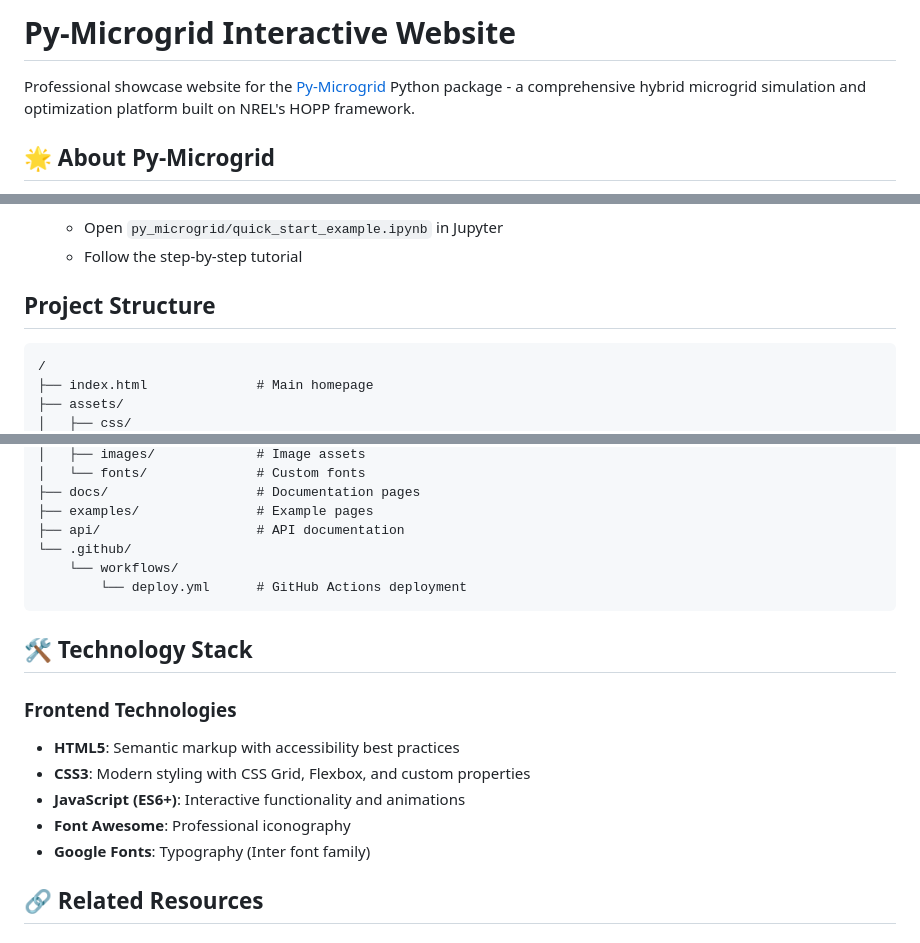
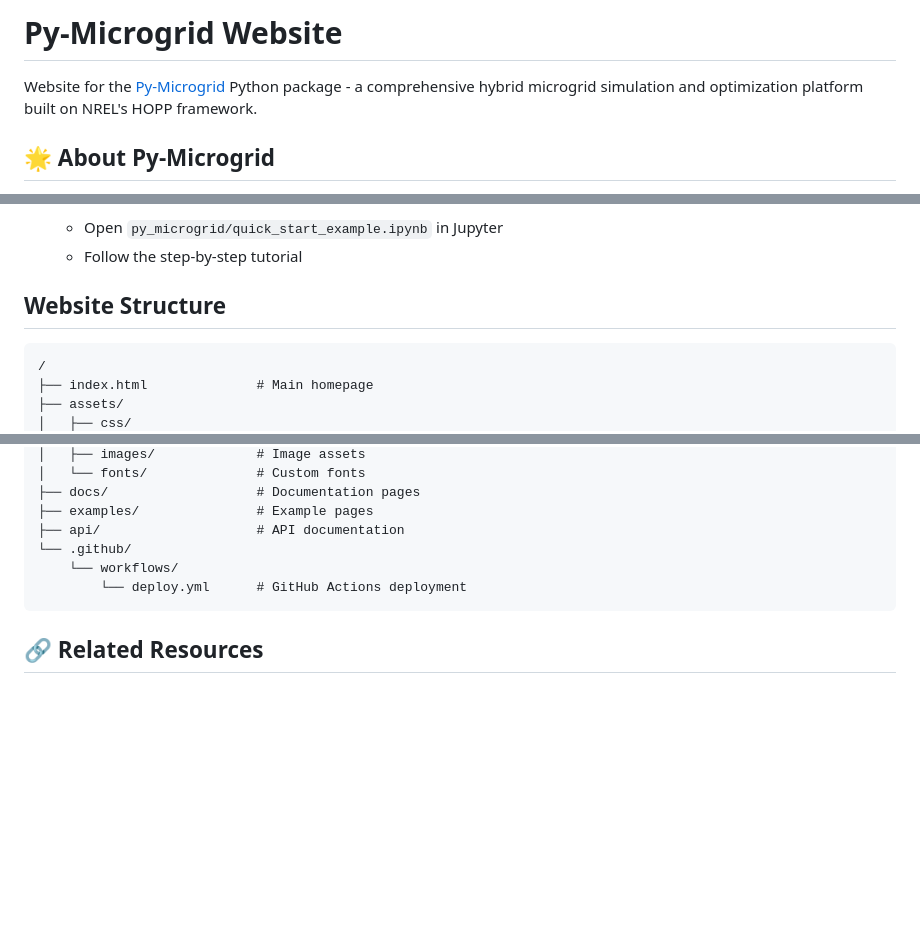
Before and after one commit to Hanrong-Huang/py_microgrid_webpage, a Markdown page: README.md, 3 parts joined by grey strips. GitHub-like rendering; blank space fills up the shorter version.

````diff
--- a/README.md
+++ b/README.md
@@ -1,6 +1,6 @@
-# Py-Microgrid Interactive Website
+# Py-Microgrid Website
 
-Professional showcase website for the [Py-Microgrid](https://github.com/Hanrong-Huang/Py-Microgrid) Python package - a comprehensive hybrid microgrid simulation and optimization platform built on NREL's HOPP framework.
+Website for the [Py-Microgrid](https://github.com/Hanrong-Huang/Py-Microgrid) Python package - a comprehensive hybrid microgrid simulation and optimization platform built on NREL's HOPP framework.
 
 ## 🌟 About Py-Microgrid
 
@@ -67,7 +67,7 @@ cd Py-Microgrid
    - Open `py_microgrid/quick_start_example.ipynb` in Jupyter
    - Follow the step-by-step tutorial
 
-## Project Structure
+## Website Structure
 
 ```
 /
@@ -88,15 +88,6 @@ cd Py-Microgrid
         └── deploy.yml      # GitHub Actions deployment
 ```
 
-## 🛠 Technology Stack
-
-### Frontend Technologies
-- **HTML5**: Semantic markup with accessibility best practices
-- **CSS3**: Modern styling with CSS Grid, Flexbox, and custom properties
-- **JavaScript (ES6+)**: Interactive functionality and animations
-- **Font Awesome**: Professional iconography
-- **Google Fonts**: Typography (Inter font family)
-
 ## 🔗 Related Resources
 
 ### Main Py-Microgrid Project
````
Also changed, not shown: other parts of README.md (+1 -1 lines).
